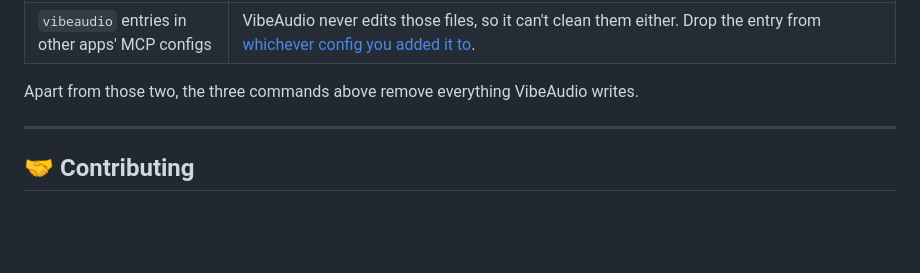
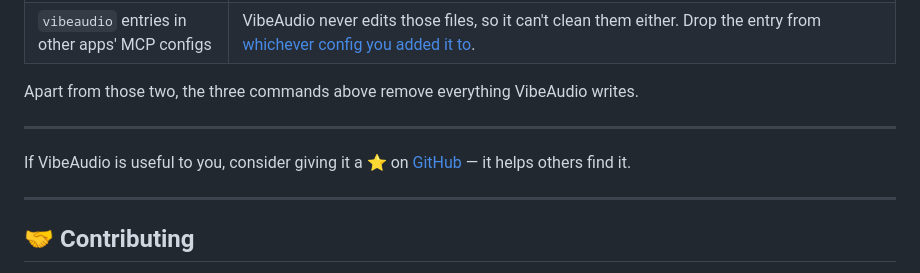
Before and after one commit to kiril6/vibeaudio, a Markdown page: README.md, the part around the change. GitHub-like rendering; folded sections open; blank space fills up the shorter version.

Commit message:
docs: ask for a star in the README
Co-Authored-By: Claude Opus 5 <noreply@anthropic.com>

```diff
--- a/README.md
+++ b/README.md
@@ -692,6 +692,10 @@ Apart from those two, the three commands above remove everything VibeAudio write
 
 ---
 
+If VibeAudio is useful to you, consider giving it a ⭐ on [GitHub](https://github.com/kiril6/vibeaudio) — it helps others find it.
+
+---
+
 ## 🤝 Contributing
 
 Contributions welcome — see [`CONTRIBUTING.md`](CONTRIBUTING.md) for the ground rules (zero runtime dependencies, no build step, pure synth modules) and the dev loop. Found a bug? [Open an issue](https://github.com/kiril6/vibeaudio/issues/new) with your **OS**, **Node version**, and which audio player you have installed.
```
